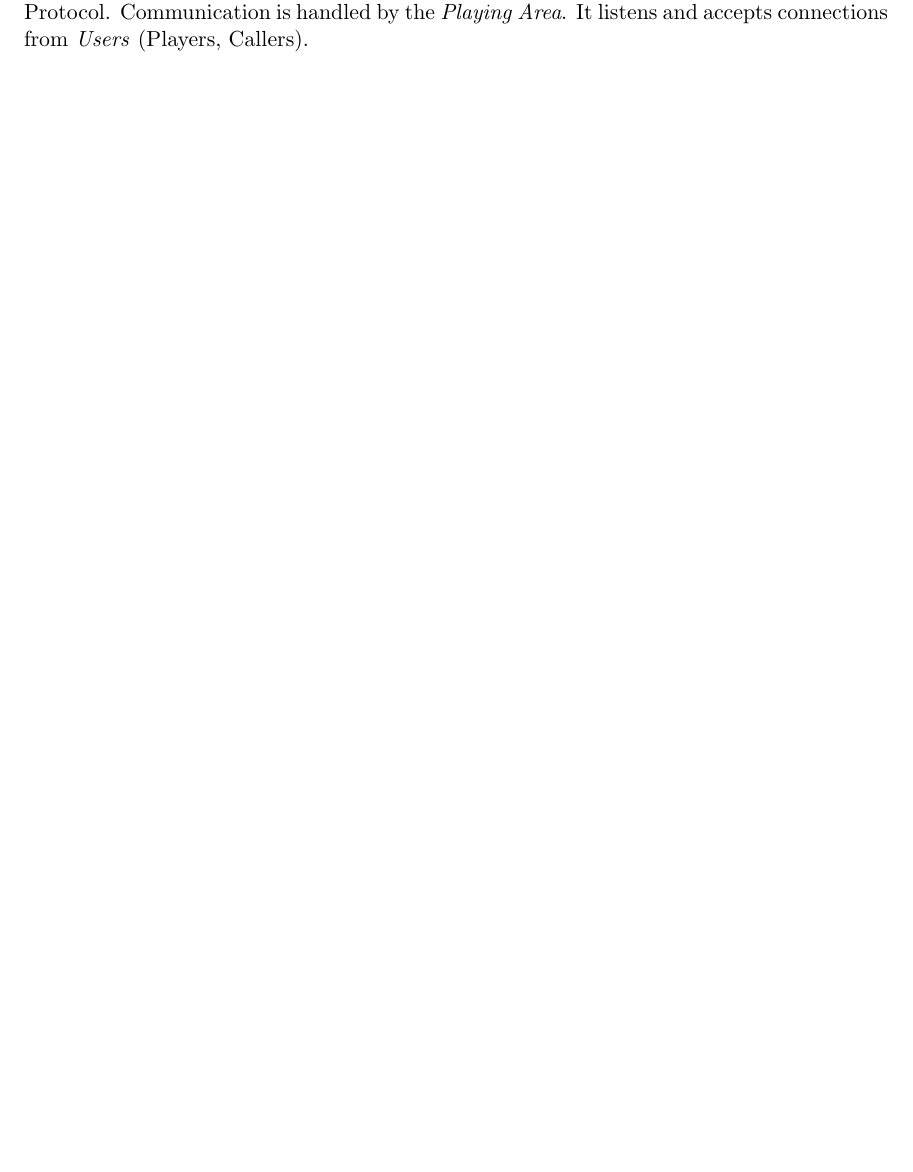
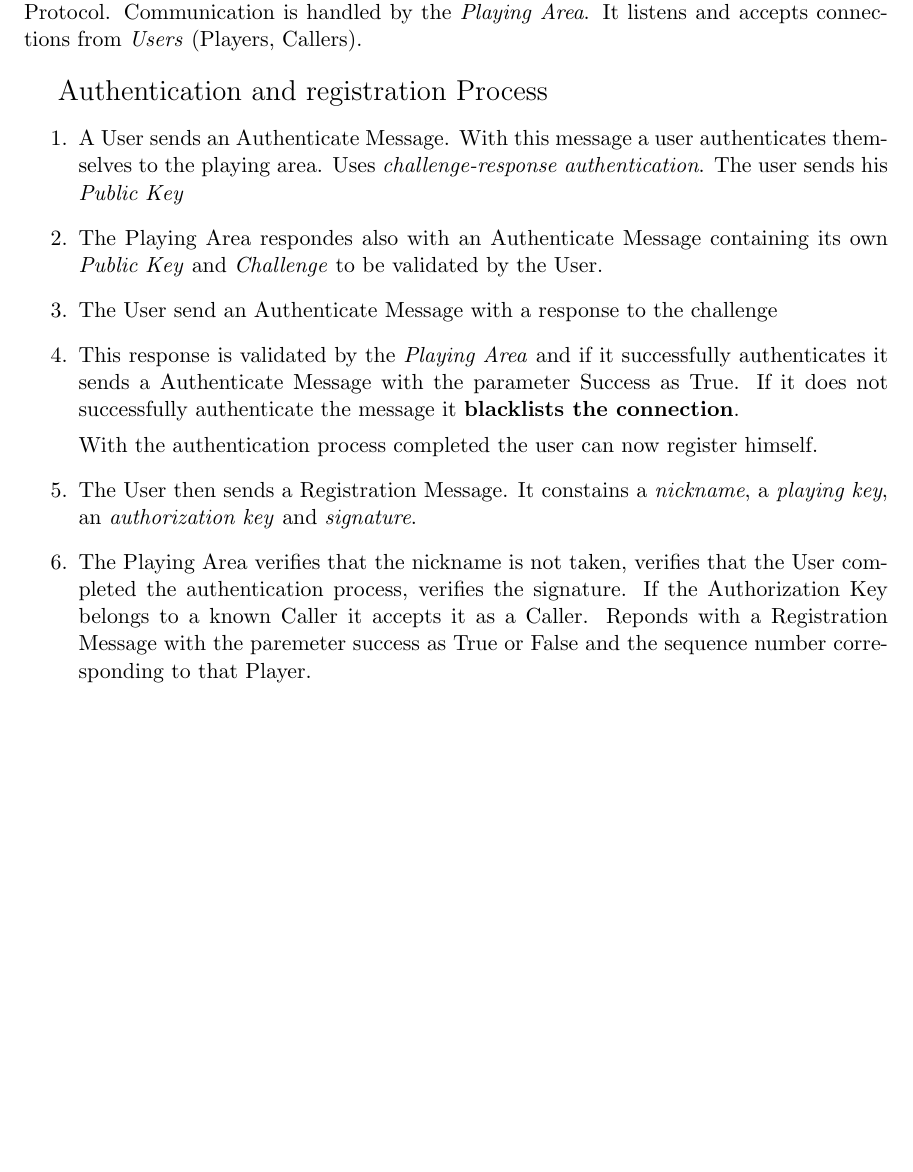
Before and after one commit to BrunoRochaDev/Distributed_Bingo, a LaTeX document (report/report.tex): part of page 3 of 3, cut so that both start at the same text, the shorter picture padded with empty space. Compiled offline with pdfLaTeX.

Commit message:
Protocol

```diff
--- a/report/report.tex
+++ b/report/report.tex
@@ -47,6 +47,18 @@
 \end{center}
 
-To handle communication between nodes in the network we developd a Communication Protocol. Communication is handled by the \emph{Playing Area}. It listens and accepts connections from \emph{Users} (Players, Callers).
+To handle communication between nodes in the network we developd a Communication Protocol. Communication is handled by the \emph{Playing Area}. It listens and accepts connections from \emph{Users} (Players, Callers).\\
+\par {\Large Authentication and registration Process}
+\begin{enumerate}
+
+
+  \item A User sends an Authenticate Message. With this message a user authenticates themselves to the playing area. Uses \emph{challenge-response authentication}. The user sends his \emph{Public Key}
+  \item The Playing Area respondes also with an Authenticate Message containing its own \emph{Public Key} and \emph{Challenge} to be validated by the User.
+  \item The User send an Authenticate Message with a response to the challenge
+  \item This response is validated by the \emph{Playing Area} and if it successfully authenticates it sends a Authenticate Message with the parameter Success as True. If it does not successfully authenticate the message it \textbf{blacklists the connection}. \par With the authentication process completed the user can now register himself.
+  \item The User then sends a Registration Message. It constains a \emph{nickname}, a \emph{playing key}, an  \emph{authorization key} and \emph{signature}.
+  \item The 	Playing Area verifies that the nickname is not taken, verifies that the User completed the authentication process, verifies the signature. If the Authorization Key belongs to a known Caller it accepts it as a Caller. Reponds with a Registration Message with the paremeter success as True or False and the sequence number corresponding to that Player.
+
+\end{enumerate}
 
 
 \end{document}
```
Also changed, not shown: report/report.pdf, report/report.tex (2 more changed lines), 1 other file.
